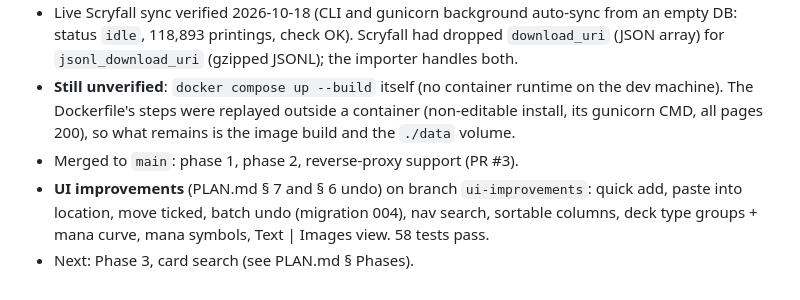
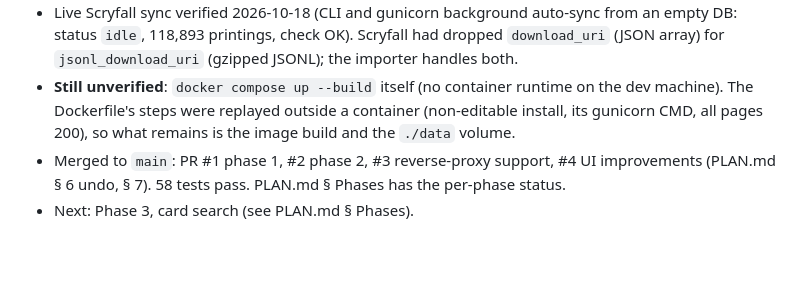
Before and after one commit to HallowDance/FranticSearch, a Markdown page: CLAUDE.md, the part around the change. Drawn GitHub-style; blank space fills up the shorter version.

```diff
--- a/CLAUDE.md
+++ b/CLAUDE.md
@@ -56,6 +56,5 @@ Keep domain logic framework-free (unit-testable) and the Flask layer thin.
 - **Phase 2 (import)** is merged. Deck import verified with both Moxfield text exports (plain, and with set codes: 100/100 resolved to the exact printings). The collection CSV parser is built from Moxfield's documented header only: **verify with a real export**.
 - Live Scryfall sync verified 2026-10-18 (CLI and gunicorn background auto-sync from an empty DB: status `idle`, 118,893 printings, check OK). Scryfall had dropped `download_uri` (JSON array) for `jsonl_download_uri` (gzipped JSONL); the importer handles both.
 - **Still unverified**: `docker compose up --build` itself (no container runtime on the dev machine). The Dockerfile's steps were replayed outside a container (non-editable install, its gunicorn CMD, all pages 200), so what remains is the image build and the `./data` volume.
-- Merged to `main`: phase 1, phase 2, reverse-proxy support (PR #3).
-- **UI improvements** (PLAN.md § 7 and § 6 undo) on branch `ui-improvements`: quick add, paste into location, move ticked, batch undo (migration 004), nav search, sortable columns, deck type groups + mana curve, mana symbols, Text | Images view. 58 tests pass.
+- Merged to `main`: PR #1 phase 1, #2 phase 2, #3 reverse-proxy support, #4 UI improvements (PLAN.md § 6 undo, § 7). 58 tests pass. PLAN.md § Phases has the per-phase status.
 - Next: Phase 3, card search (see PLAN.md § Phases).
```
Also changed, not shown: PLAN.md (+31 -9 lines).
